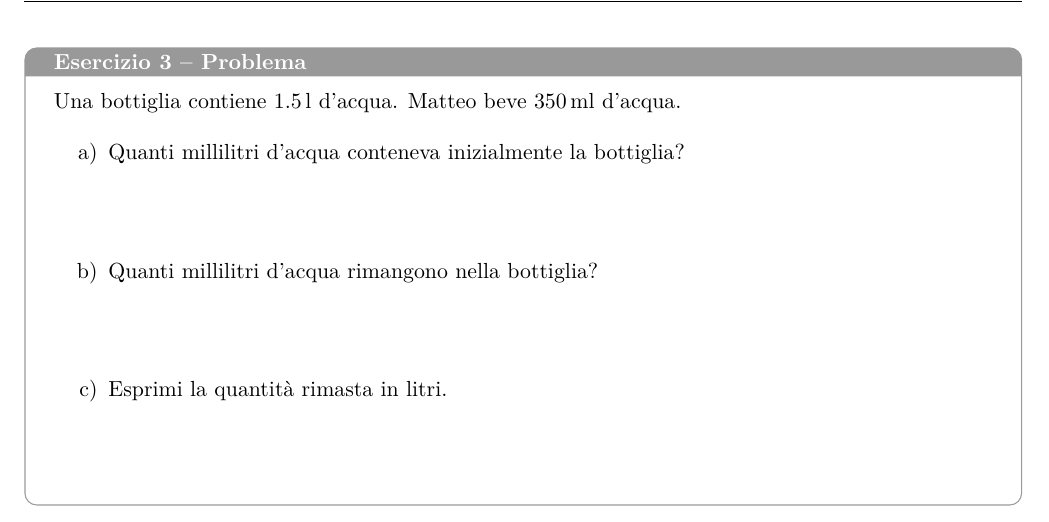
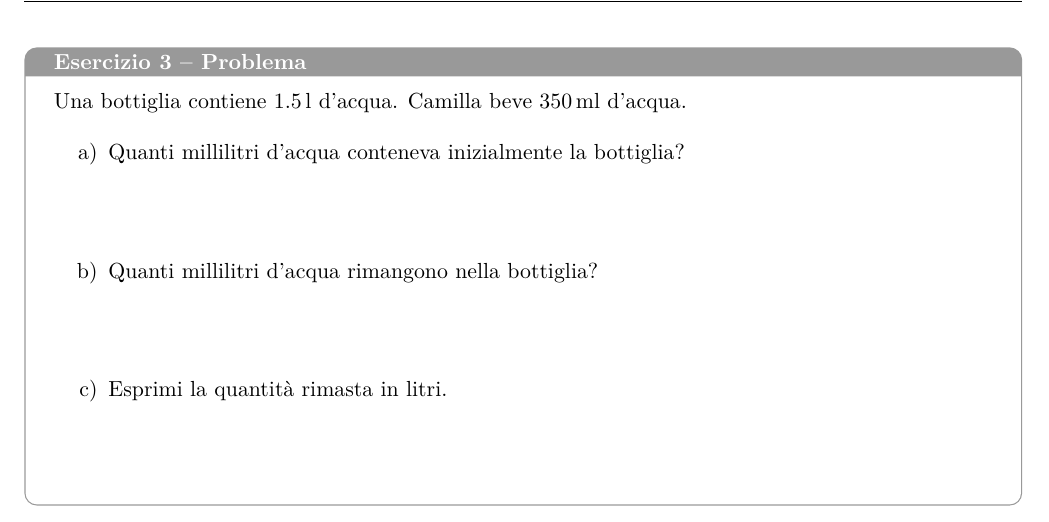
Before and after one commit to Camilla13041993/matematica-scuola-media, a LaTeX document (1_prima/grandezze_misure/capacita_volume/comune/01_esercitazione_capacita/main.tex, which reads 1_prima/grandezze_misure/capacita_volume/comune/01_esercitazione_capacita/esercizi.tex): part of page 2 of 2, cut so that both start at the same text. Compiled offline with pdfLaTeX.

Commit message:
Modificato problema di Matteo in Camilla (test Antigravity)

```diff
--- a/1_prima/grandezze_misure/capacita_volume/comune/01_esercitazione_capacita/esercizi.tex
+++ b/1_prima/grandezze_misure/capacita_volume/comune/01_esercitazione_capacita/esercizi.tex
@@ -30,7 +30,7 @@ Completa le seguenti equivalenze.
 \end{esercizio}
 
 \begin{esercizio}{Problema}
-Una bottiglia contiene $1.5\unita{l}$ d'acqua. Matteo beve $350\unita{ml}$ d'acqua.
+Una bottiglia contiene $1.5\unita{l}$ d'acqua. Camilla beve $350\unita{ml}$ d'acqua.
 
 \begin{enumerate}[label=\alph*)]
   \item Quanti millilitri d'acqua conteneva inizialmente la bottiglia?
```
